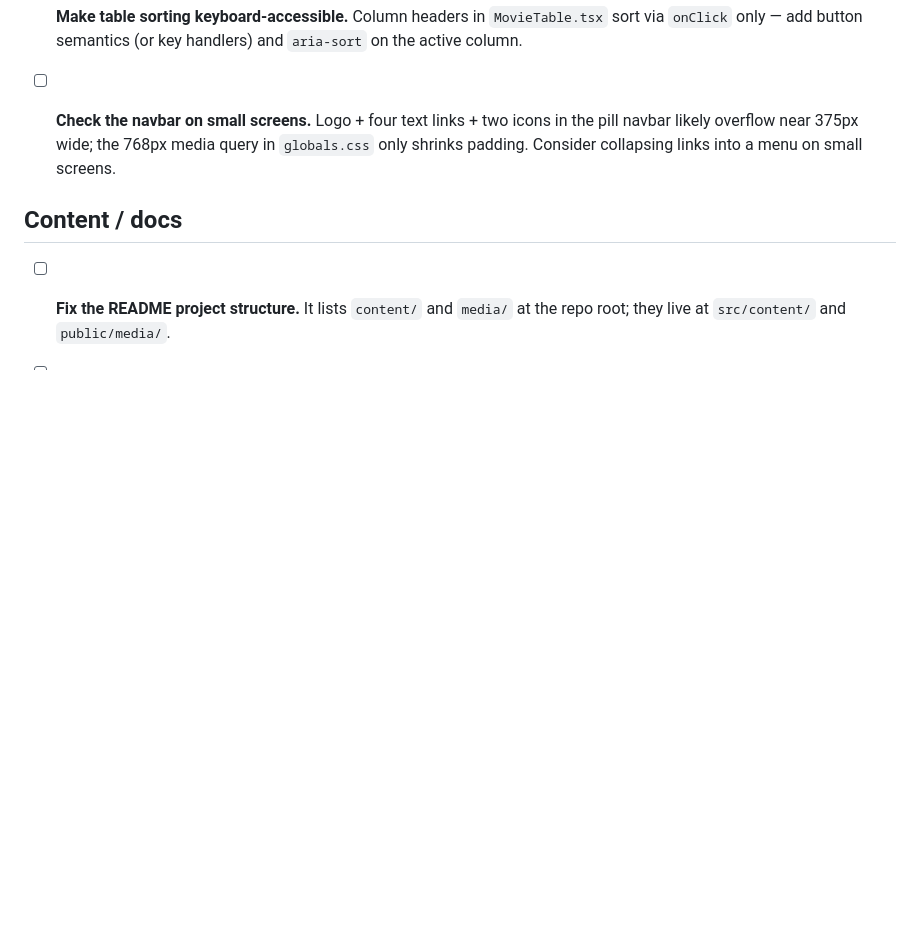
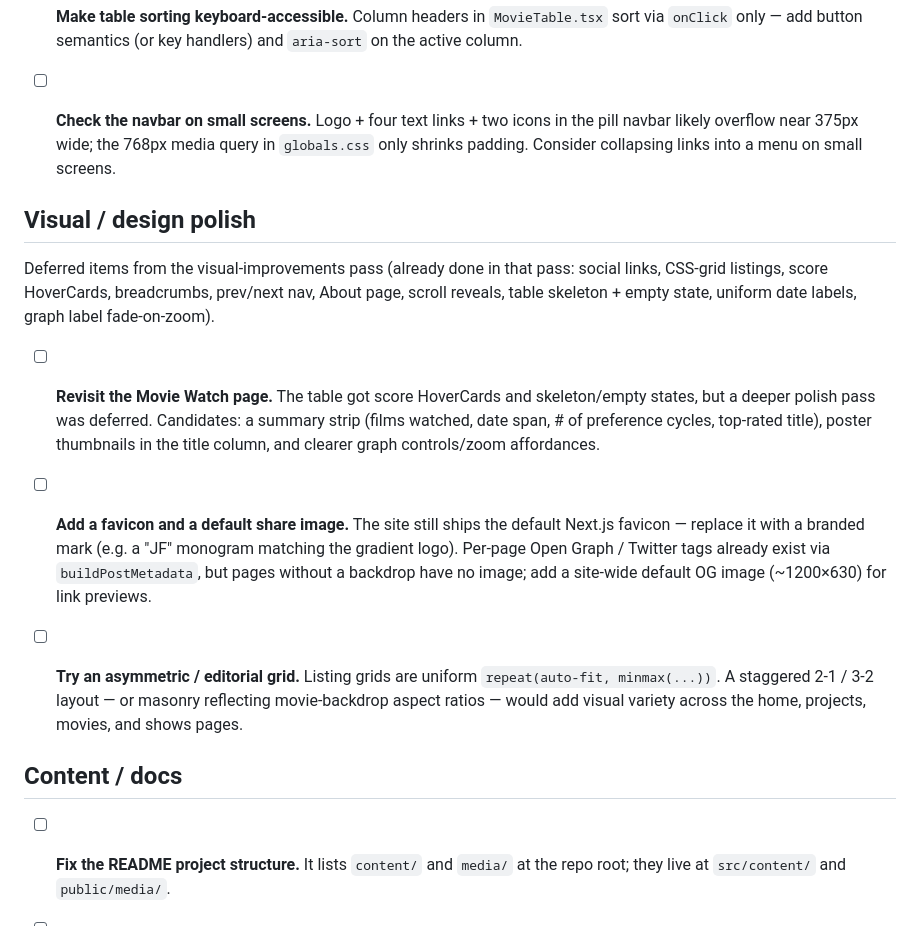
Before and after one commit to jeremiahfallin/blog, a Markdown page: TODO.md, the part around the change. Drawn GitHub-style; blank space fills up the shorter version.

Commit message:
docs: add deferred visual-polish items to TODO
Capture the three items deferred from the visual-improvements pass under a
new "Visual / design polish" section: revisit the Movie Watch page, add a
favicon + default OG share image, and try an asymmetric/editorial grid.

Co-Authored-By: Claude Opus 4.8 <noreply@anthropic.com>

```diff
--- a/TODO.md
+++ b/TODO.md
@@ -57,6 +57,30 @@ engine writeup post.)
   query in `globals.css` only shrinks padding. Consider collapsing links into
   a menu on small screens.
 
+## Visual / design polish
+
+Deferred items from the visual-improvements pass (already done in that pass:
+social links, CSS-grid listings, score HoverCards, breadcrumbs, prev/next
+nav, About page, scroll reveals, table skeleton + empty state, uniform date
+labels, graph label fade-on-zoom).
+
+- [ ] **Revisit the Movie Watch page.** The table got score HoverCards and
+  skeleton/empty states, but a deeper polish pass was deferred. Candidates: a
+  summary strip (films watched, date span, # of preference cycles, top-rated
+  title), poster thumbnails in the title column, and clearer graph
+  controls/zoom affordances.
+
+- [ ] **Add a favicon and a default share image.** The site still ships the
+  default Next.js favicon — replace it with a branded mark (e.g. a "JF"
+  monogram matching the gradient logo). Per-page Open Graph / Twitter tags
+  already exist via `buildPostMetadata`, but pages without a backdrop have no
+  image; add a site-wide default OG image (~1200×630) for link previews.
+
+- [ ] **Try an asymmetric / editorial grid.** Listing grids are uniform
+  `repeat(auto-fit, minmax(...))`. A staggered 2-1 / 3-2 layout — or masonry
+  reflecting movie-backdrop aspect ratios — would add visual variety across
+  the home, projects, movies, and shows pages.
+
 ## Content / docs
 
 - [ ] **Fix the README project structure.** It lists `content/` and `media/`
```
